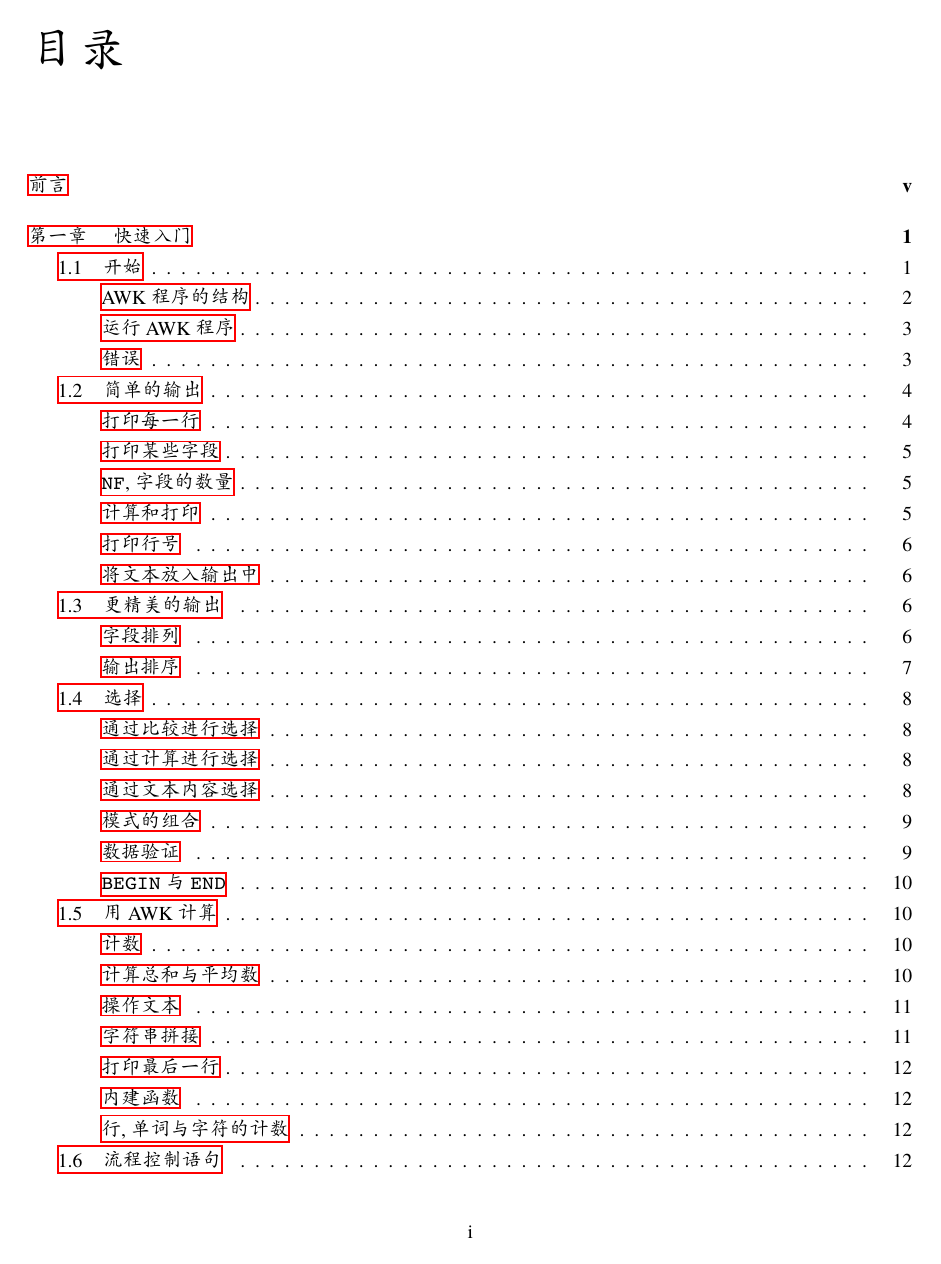
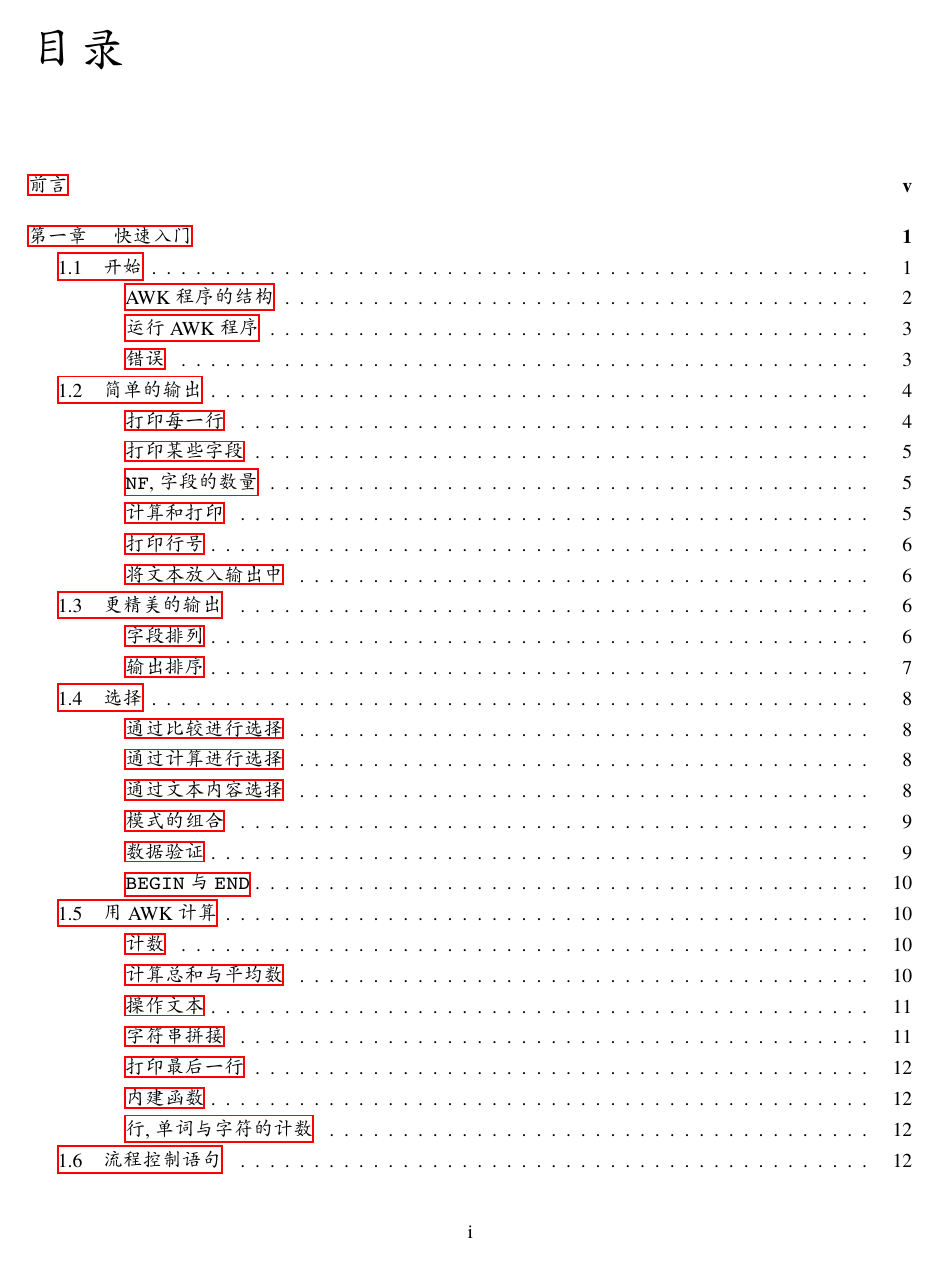
Before and after one commit to wuzhouhui/awk, a LaTeX thesis (latex_src/awk.tex, which reads latex_src/preamble.tex): page 3 of 243. Compiled offline with XeLaTeX; a missing font is replaced by an installed copy or a similar font.

Commit message:
增加目录中三级标题 (subsection) 的缩进宽度

```diff
--- a/latex_src/preamble.tex
+++ b/latex_src/preamble.tex
@@ -160,7 +160,7 @@
 \newcommand\myexer{\textbf{习题\ }}
 
 % 设置目录中 subsection 的缩进
-\settowidth\cftsubsecindent{2}
+\settowidth\cftsubsecindent{2em}
 % 设置目录中 chapter 章节编号的宽度 (ctex 章节编号为中文, 需要特别注意).
 % 参考 <<LaTeX 入门>>, 刘海洋 编著, 电子工业出版社, 2013.6
 \settowidth\cftchapnumwidth{第十章} % 最宽的可能编号
```
